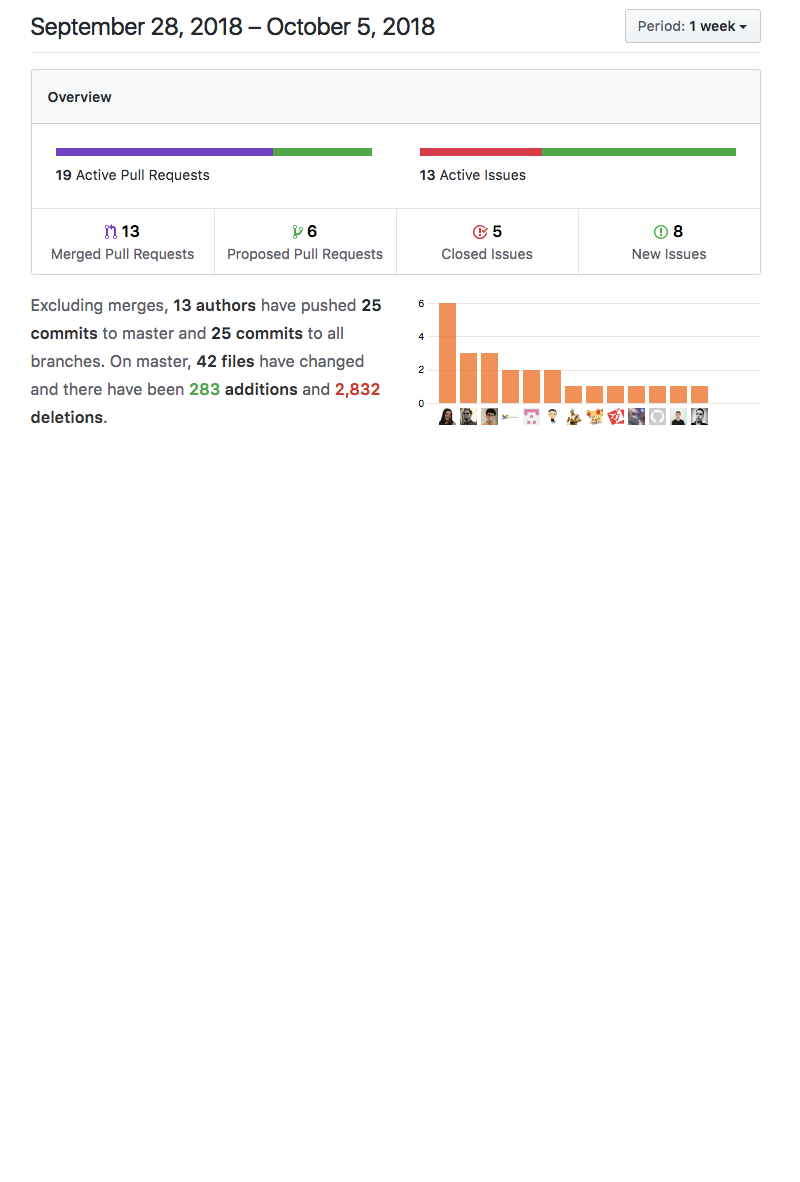
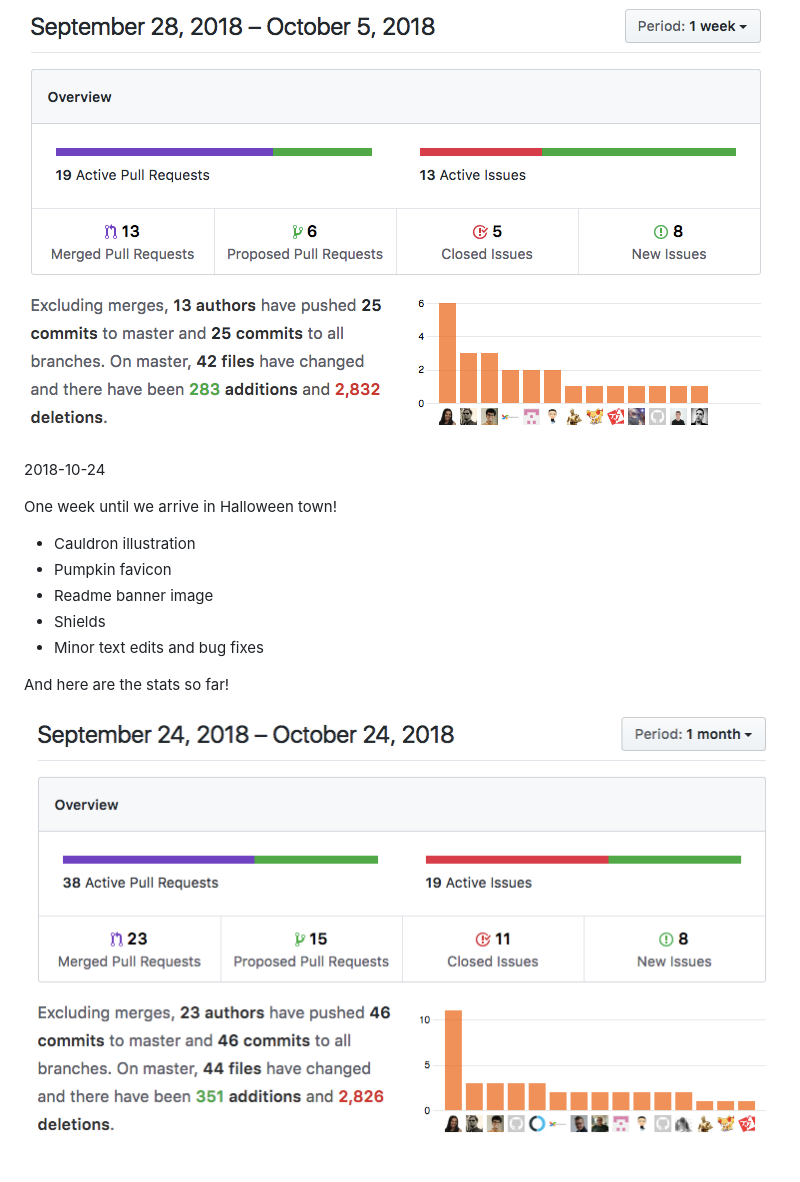
Before and after one commit to scrabill/how-many-days-until-halloween, a Markdown page: CHANGELOG.md, the part around the change. Rendered like a GitHub page; pictures changed too: img/stats-2018-10-24.png (added); blank space fills up the shorter version.

Commit message:
Updates changelog

```diff
--- a/CHANGELOG.md
+++ b/CHANGELOG.md
@@ -13,3 +13,17 @@ First week and we're off! Here are the changes from this week
 And here are the stats
 
 ![Stats from September 28, 2018 – October 5, 2018](img/stats-2018-10-5.png)
+
+2018-10-24
+
+One week until we arrive in Halloween town!
+
+- Cauldron illustration
+- Pumpkin favicon
+- Readme banner image
+- Shields
+- Minor text edits and bug fixes
+
+And here are the stats so far!
+
+![Stats from September 24, 2018 – October 24, 2018](img/stats-2018-10-24.png)
```
